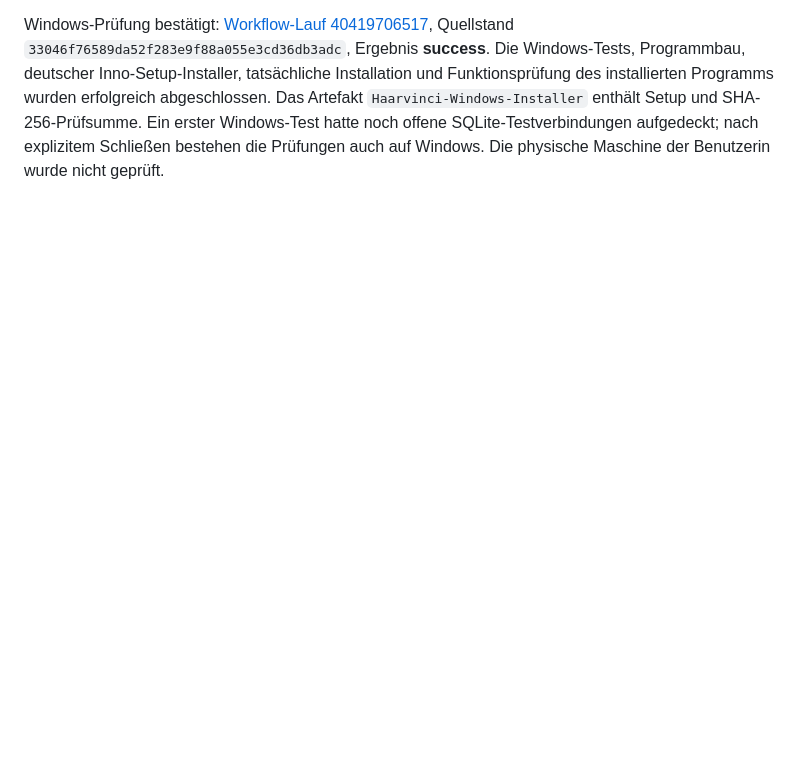
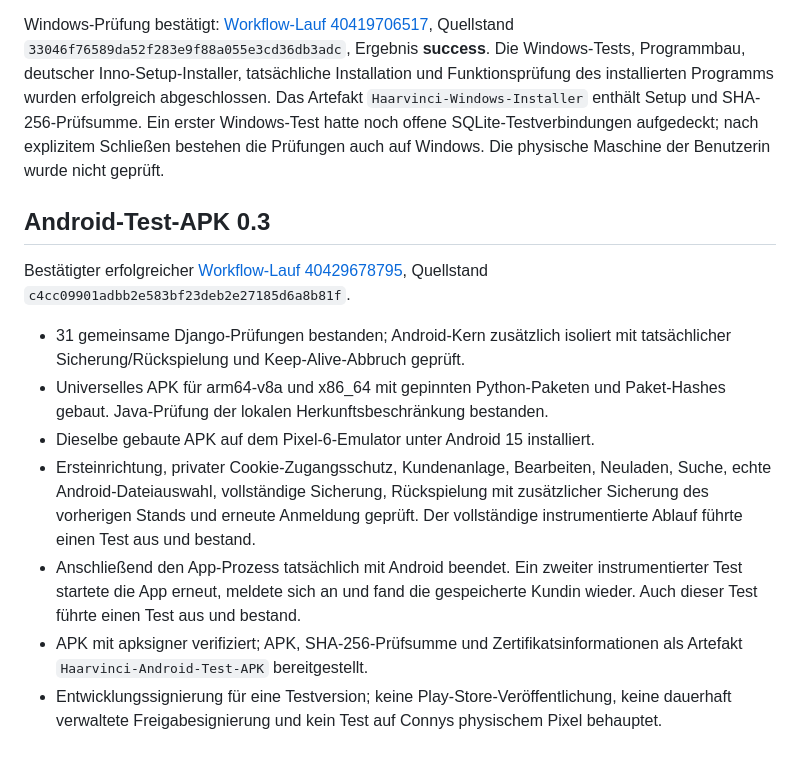
Before and after one commit to bockhorn38-creator/haarvinci, a Markdown page: docs/PRUEFUNG.md, the part around the change. Drawn GitHub-style; blank space fills up the shorter version.

Commit message:
Document the verified Android APK and installation download

```diff
--- a/docs/PRUEFUNG.md
+++ b/docs/PRUEFUNG.md
@@ -24,3 +24,15 @@ Lokale Bildschirmfotos liegen unter `test-results/` und enthalten nur fiktive Da
 - Windows-Build, Installer und installierte Desktop-Anwendung werden zusätzlich vom Workflow „Haarvinci für Windows bauen“ geprüft. Der konkrete Windows-Status steht im entsprechenden Workflow-Lauf.
 
 Windows-Prüfung bestätigt: [Workflow-Lauf 40419706517](https://github.com/bockhorn38-creator/haarvinci/actions/runs/40419706517), Quellstand `33046f76589da52f283e9f88a055e3cd36db3adc`, Ergebnis **success**. Die Windows-Tests, Programmbau, deutscher Inno-Setup-Installer, tatsächliche Installation und Funktionsprüfung des installierten Programms wurden erfolgreich abgeschlossen. Das Artefakt `Haarvinci-Windows-Installer` enthält Setup und SHA-256-Prüfsumme. Ein erster Windows-Test hatte noch offene SQLite-Testverbindungen aufgedeckt; nach explizitem Schließen bestehen die Prüfungen auch auf Windows. Die physische Maschine der Benutzerin wurde nicht geprüft.
+
+## Android-Test-APK 0.3
+
+Bestätigter erfolgreicher [Workflow-Lauf 40429678795](https://github.com/bockhorn38-creator/haarvinci/actions/runs/40429678795), Quellstand `c4cc09901adbb2e583bf23deb2e27185d6a8b81f`.
+
+- 31 gemeinsame Django-Prüfungen bestanden; Android-Kern zusätzlich isoliert mit tatsächlicher Sicherung/Rückspielung und Keep-Alive-Abbruch geprüft.
+- Universelles APK für arm64-v8a und x86_64 mit gepinnten Python-Paketen und Paket-Hashes gebaut. Java-Prüfung der lokalen Herkunftsbeschränkung bestanden.
+- Dieselbe gebaute APK auf dem Pixel-6-Emulator unter Android 15 installiert.
+- Ersteinrichtung, privater Cookie-Zugangsschutz, Kundenanlage, Bearbeiten, Neuladen, Suche, echte Android-Dateiauswahl, vollständige Sicherung, Rückspielung mit zusätzlicher Sicherung des vorherigen Stands und erneute Anmeldung geprüft. Der vollständige instrumentierte Ablauf führte einen Test aus und bestand.
+- Anschließend den App-Prozess tatsächlich mit Android beendet. Ein zweiter instrumentierter Test startete die App erneut, meldete sich an und fand die gespeicherte Kundin wieder. Auch dieser Test führte einen Test aus und bestand.
+- APK mit apksigner verifiziert; APK, SHA-256-Prüfsumme und Zertifikatsinformationen als Artefakt `Haarvinci-Android-Test-APK` bereitgestellt.
+- Entwicklungssignierung für eine Testversion; keine Play-Store-Veröffentlichung, keine dauerhaft verwaltete Freigabesignierung und kein Test auf Connys physischem Pixel behauptet.
```
Also changed, not shown: docs/ANDROID.md (+3 -1 lines).
